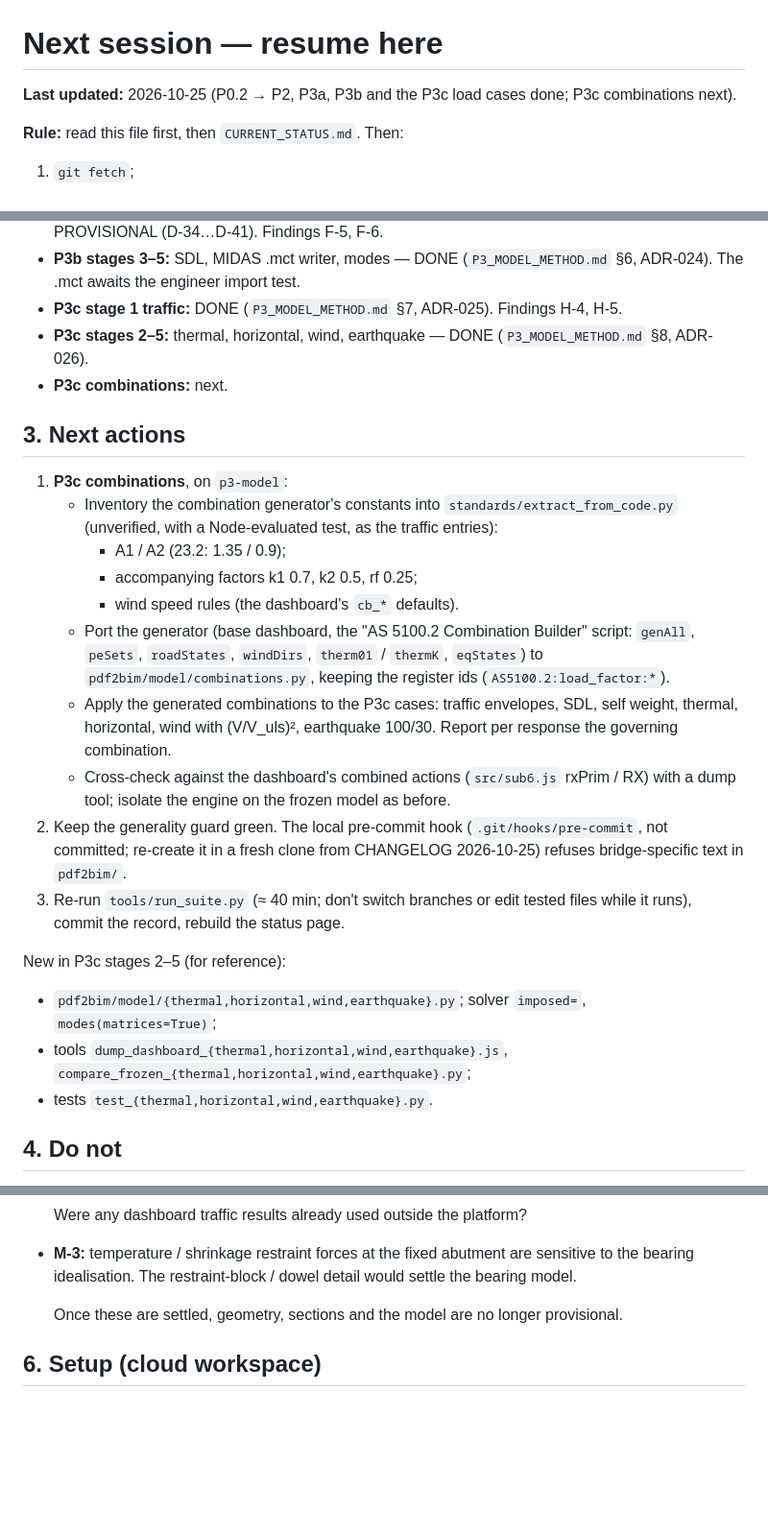
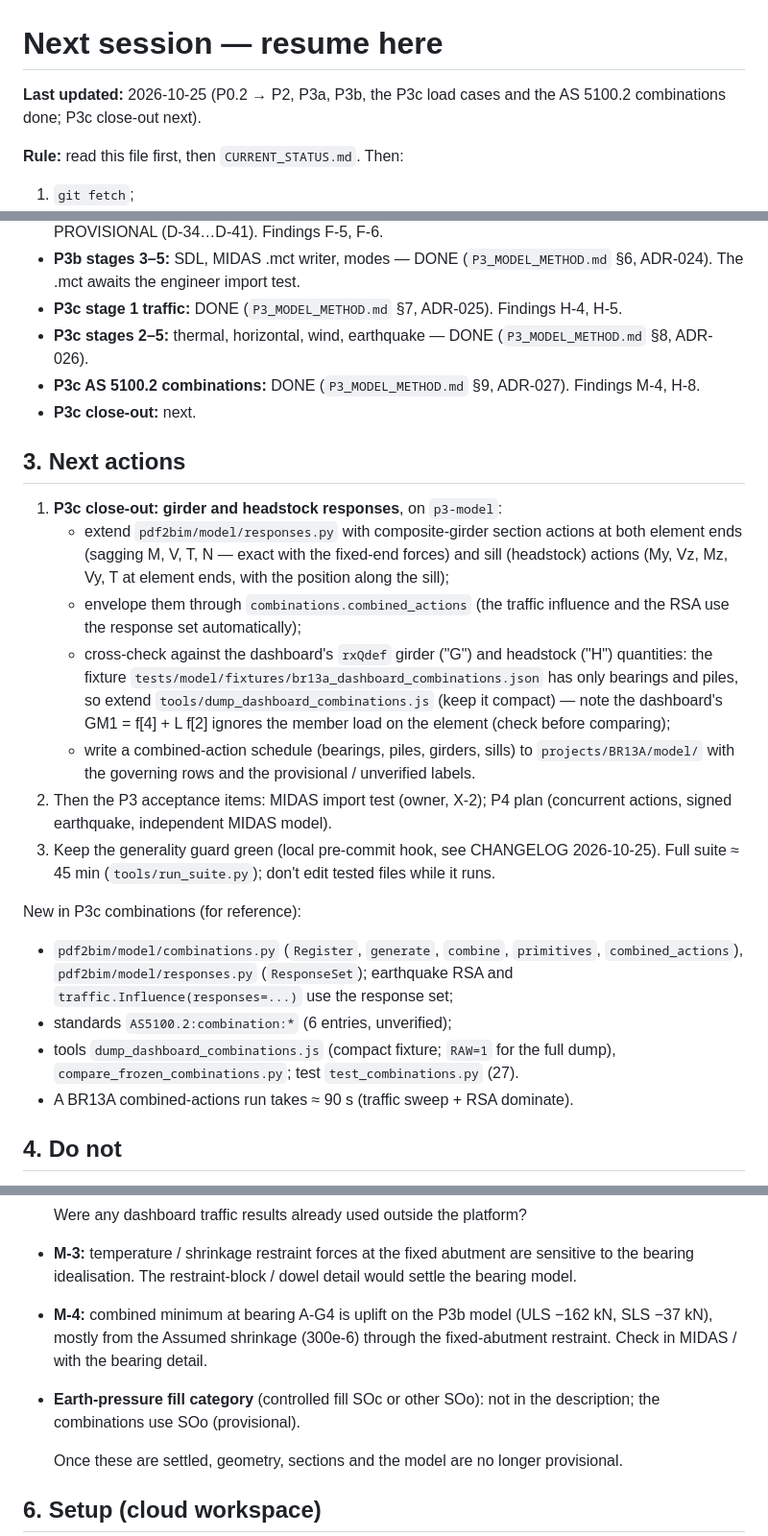
Before and after one commit to Masoud140/pdf2bim-platform, a Markdown page: docs/NEXT_SESSION.md, 3 parts joined by grey strips. Shown at 96% size. Drawn GitHub-style; blank space fills up the shorter version.

Commit message:
Next session: P3c close-out plan, M-4 and fill-category owner items
Co-Authored-By: Claude Opus 5.5 <noreply@anthropic.com>
Claude-Session: https://claude.ai/code/session_016D92mQGzz9Hwn1dUJTJJrK

```diff
--- a/docs/NEXT_SESSION.md
+++ b/docs/NEXT_SESSION.md
@@ -1,6 +1,6 @@
 # Next session — resume here
 
-**Last updated:** 2026-10-25 (P0.2 → P2, P3a, P3b and the P3c load cases done; P3c combinations next).
+**Last updated:** 2026-10-25 (P0.2 → P2, P3a, P3b, the P3c load cases and the AS 5100.2 combinations done; P3c close-out next).
 
 **Rule:** read this file first, then `CURRENT_STATUS.md`. Then:
 1. `git fetch`;
@@ -34,25 +34,24 @@ If this file and the repository disagree, the repository wins: fix this file. **
 - **P3b stages 3–5:** SDL, MIDAS .mct writer, modes — DONE (`P3_MODEL_METHOD.md` §6, ADR-024). The .mct awaits the engineer import test.
 - **P3c stage 1 traffic:** DONE (`P3_MODEL_METHOD.md` §7, ADR-025). Findings H-4, H-5.
 - **P3c stages 2–5:** thermal, horizontal, wind, earthquake — DONE (`P3_MODEL_METHOD.md` §8, ADR-026).
-- **P3c combinations:** next.
+- **P3c AS 5100.2 combinations:** DONE (`P3_MODEL_METHOD.md` §9, ADR-027). Findings M-4, H-8.
+- **P3c close-out:** next.
 
 ## 3. Next actions
 
-1. **P3c combinations**, on `p3-model`:
-   - Inventory the combination generator's constants into `standards/extract_from_code.py` (unverified, with a Node-evaluated test, as the traffic entries):
-     - A1 / A2 (23.2: 1.35 / 0.9);
-     - accompanying factors k1 0.7, k2 0.5, rf 0.25;
-     - wind speed rules (the dashboard's `cb_*` defaults).
-   - Port the generator (base dashboard, the "AS 5100.2 Combination Builder" script: `genAll`, `peSets`, `roadStates`, `windDirs`, `therm01` / `thermK`, `eqStates`) to `pdf2bim/model/combinations.py`, keeping the register ids (`AS5100.2:load_factor:*`).
-   - Apply the generated combinations to the P3c cases: traffic envelopes, SDL, self weight, thermal, horizontal, wind with (V/V_uls)², earthquake 100/30. Report per response the governing combination.
-   - Cross-check against the dashboard's combined actions (`src/sub6.js` rxPrim / RX) with a dump tool; isolate the engine on the frozen model as before.
-2. Keep the generality guard green. The local pre-commit hook (`.git/hooks/pre-commit`, not committed; re-create it in a fresh clone from CHANGELOG 2026-10-25) refuses bridge-specific text in `pdf2bim/`.
-3. Re-run `tools/run_suite.py` (≈ 40 min; don't switch branches or edit tested files while it runs), commit the record, rebuild the status page.
+1. **P3c close-out: girder and headstock responses**, on `p3-model`:
+   - extend `pdf2bim/model/responses.py` with composite-girder section actions at both element ends (sagging M, V, T, N — exact with the fixed-end forces) and sill (headstock) actions (My, Vz, Mz, Vy, T at element ends, with the position along the sill);
+   - envelope them through `combinations.combined_actions` (the traffic influence and the RSA use the response set automatically);
+   - cross-check against the dashboard's `rxQdef` girder ("G") and headstock ("H") quantities: the fixture `tests/model/fixtures/br13a_dashboard_combinations.json` has only bearings and piles, so extend `tools/dump_dashboard_combinations.js` (keep it compact) — note the dashboard's GM1 = f[4] + L f[2] ignores the member load on the element (check before comparing);
+   - write a combined-action schedule (bearings, piles, girders, sills) to `projects/BR13A/model/` with the governing rows and the provisional / unverified labels.
+2. Then the P3 acceptance items: MIDAS import test (owner, X-2); P4 plan (concurrent actions, signed earthquake, independent MIDAS model).
+3. Keep the generality guard green (local pre-commit hook, see CHANGELOG 2026-10-25). Full suite ≈ 45 min (`tools/run_suite.py`); don't edit tested files while it runs.
 
-New in P3c stages 2–5 (for reference):
-- `pdf2bim/model/{thermal,horizontal,wind,earthquake}.py`; solver `imposed=`, `modes(matrices=True)`;
-- tools `dump_dashboard_{thermal,horizontal,wind,earthquake}.js`, `compare_frozen_{thermal,horizontal,wind,earthquake}.py`;
-- tests `test_{thermal,horizontal,wind,earthquake}.py`.
+New in P3c combinations (for reference):
+- `pdf2bim/model/combinations.py` (`Register`, `generate`, `combine`, `primitives`, `combined_actions`), `pdf2bim/model/responses.py` (`ResponseSet`); earthquake RSA and `traffic.Influence(responses=...)` use the response set;
+- standards `AS5100.2:combination:*` (6 entries, unverified);
+- tools `dump_dashboard_combinations.js` (compact fixture; `RAW=1` for the full dump), `compare_frozen_combinations.py`; test `test_combinations.py` (27).
+- A BR13A combined-actions run takes ≈ 90 s (traffic sweep + RSA dominate).
 
 ## 4. Do not
 
@@ -84,6 +83,8 @@ New in P3c stages 2–5 (for reference):
 
   Were any dashboard traffic results already used outside the platform?
 - **M-3:** temperature / shrinkage restraint forces at the fixed abutment are sensitive to the bearing idealisation. The restraint-block / dowel detail would settle the bearing model.
+- **M-4:** combined minimum at bearing A-G4 is uplift on the P3b model (ULS −162 kN, SLS −37 kN), mostly from the Assumed shrinkage (300e-6) through the fixed-abutment restraint. Check in MIDAS / with the bearing detail.
+- **Earth-pressure fill category** (controlled fill SOc or other SOo): not in the description; the combinations use SOo (provisional).
 
   Once these are settled, geometry, sections and the model are no longer provisional.
 
```
